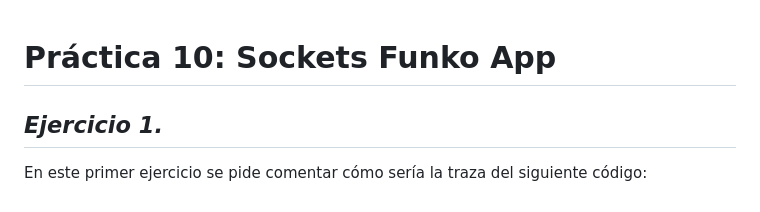
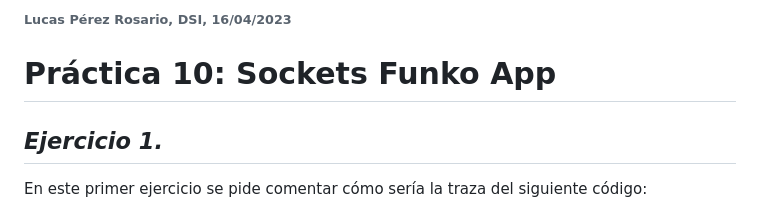
Before and after one commit to ULL-ESIT-INF-DSI-2223/ull-esit-inf-dsi-22-23-prct10-fs-proc-sockets-funko-app-Lucasperez02, a Markdown page: README.md, the part around the change. Rendered like a GitHub page.

```diff
--- a/README.md
+++ b/README.md
@@ -1,3 +1,4 @@
+###### Lucas Pérez Rosario, DSI, 16/04/2023
 # Práctica 10: Sockets Funko App
 
 ## _Ejercicio 1._
```
